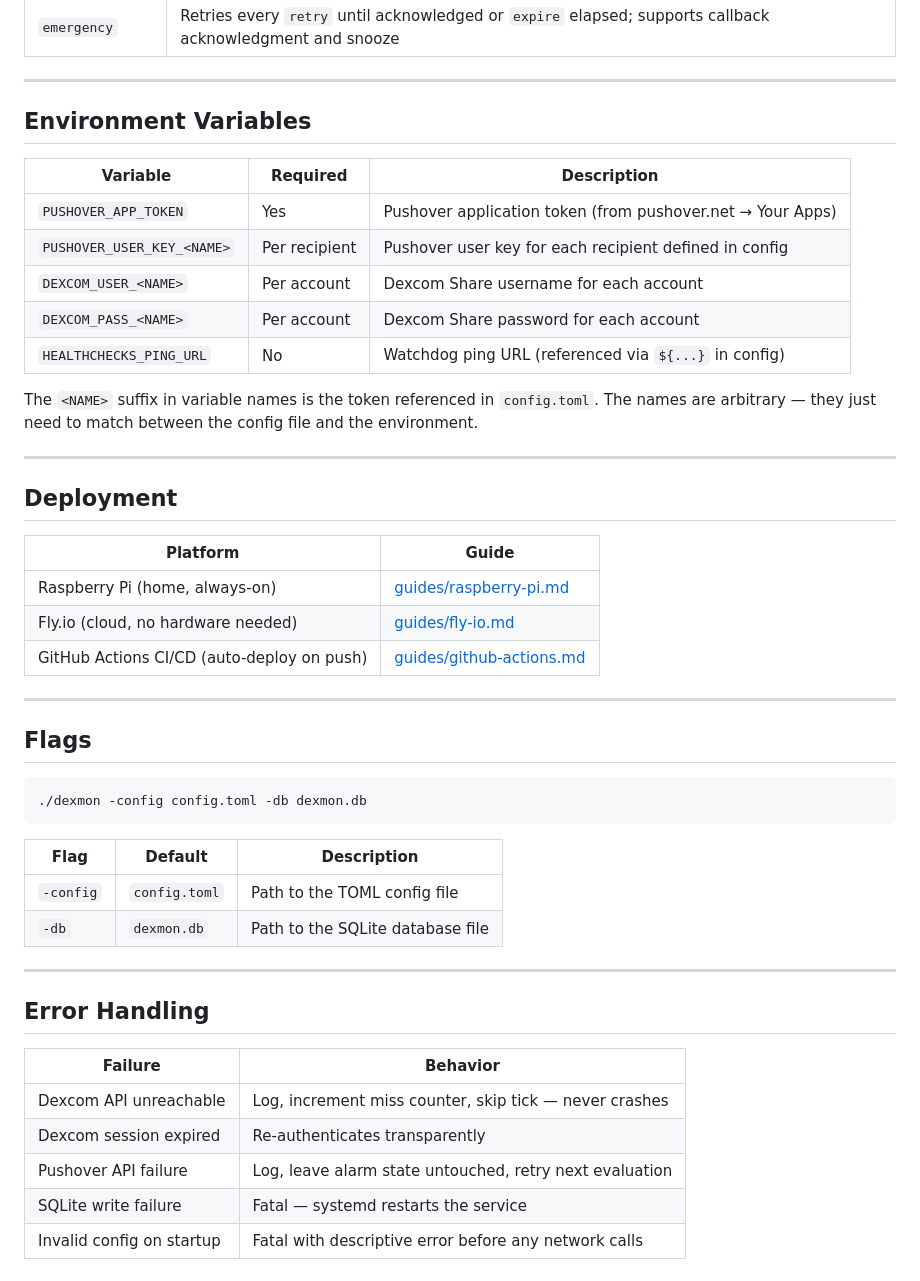
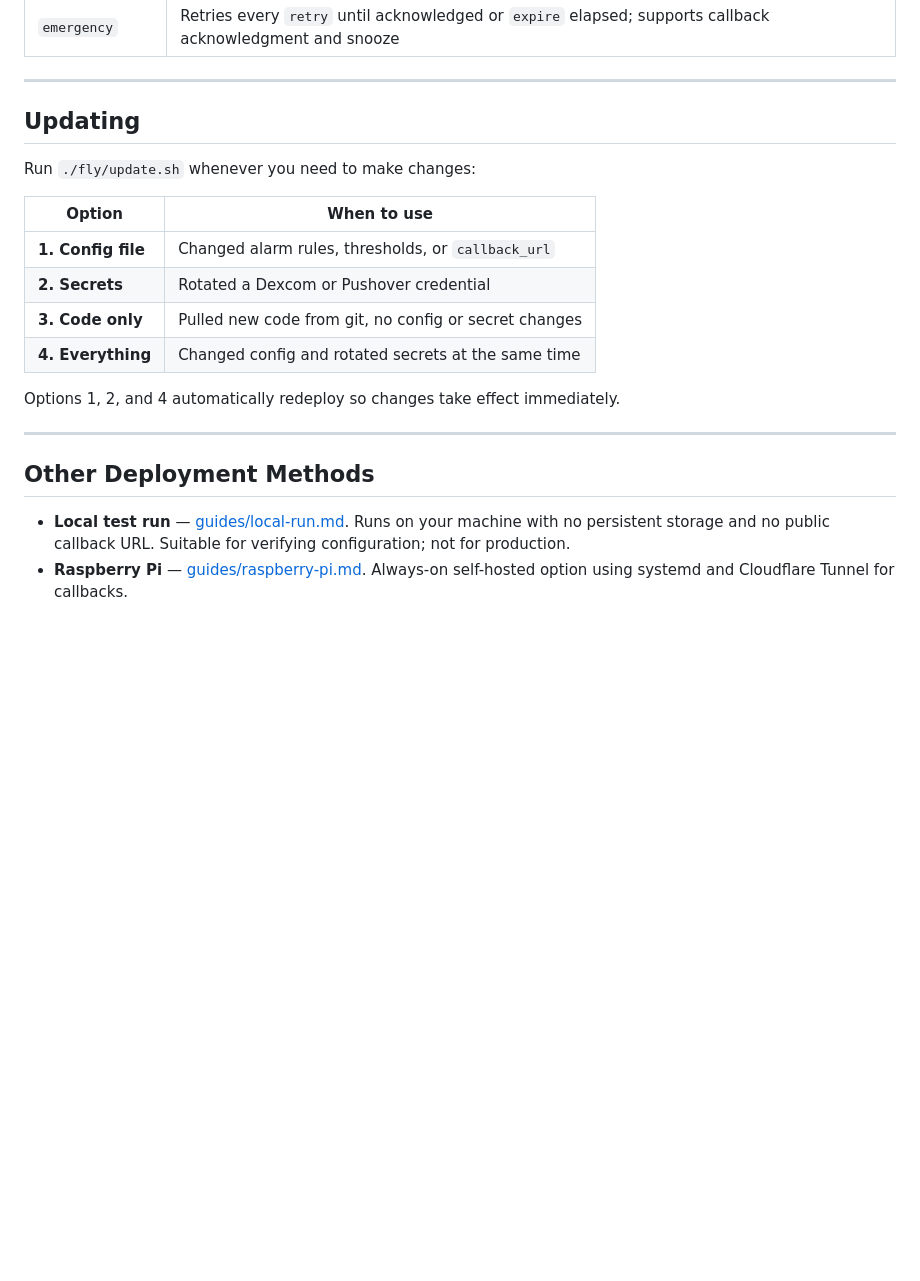
Before and after one commit to bigturdferguson/dexmon, a Markdown page: README.md, the part around one of its changes. GitHub-like rendering; blank space fills up the shorter version.

````diff
--- a/README.md
+++ b/README.md
@@ -205,49 +293,22 @@ recipients        = ["brandon", "sarah", "jessica"]
 
 ---
 
-## Environment Variables
+## Updating
 
-| Variable | Required | Description |
-|---|---|---|
-| `PUSHOVER_APP_TOKEN` | Yes | Pushover application token (from pushover.net → Your Apps) |
-| `PUSHOVER_USER_KEY_<NAME>` | Per recipient | Pushover user key for each recipient defined in config |
-| `DEXCOM_USER_<NAME>` | Per account | Dexcom Share username for each account |
-| `DEXCOM_PASS_<NAME>` | Per account | Dexcom Share password for each account |
-| `HEALTHCHECKS_PING_URL` | No | Watchdog ping URL (referenced via `${...}` in config) |
+Run `./fly/update.sh` whenever you need to make changes:
 
-The `<NAME>` suffix in variable names is the token referenced in `config.toml`. The names are arbitrary — they just need to match between the config file and the environment.
+| Option | When to use |
+|--------|-------------|
+| **1. Config file** | Changed alarm rules, thresholds, or `callback_url` |
+| **2. Secrets** | Rotated a Dexcom or Pushover credential |
+| **3. Code only** | Pulled new code from git, no config or secret changes |
+| **4. Everything** | Changed config and rotated secrets at the same time |
+
+Options 1, 2, and 4 automatically redeploy so changes take effect immediately.
 
 ---
 
-## Deployment
+## Other Deployment Methods
 
-| Platform | Guide |
-|---|---|
-| Raspberry Pi (home, always-on) | [guides/raspberry-pi.md](guides/raspberry-pi.md) |
-| Fly.io (cloud, no hardware needed) | [guides/fly-io.md](guides/fly-io.md) |
-| GitHub Actions CI/CD (auto-deploy on push) | [guides/github-actions.md](guides/github-actions.md) |
-
----
-
-## Flags
-
-```
-./dexmon -config config.toml -db dexmon.db
-```
-
-| Flag | Default | Description |
-|---|---|---|
-| `-config` | `config.toml` | Path to the TOML config file |
-| `-db` | `dexmon.db` | Path to the SQLite database file |
-
----
-
-## Error Handling
-
-| Failure | Behavior |
-|---|---|
-| Dexcom API unreachable | Log, increment miss counter, skip tick — never crashes |
-| Dexcom session expired | Re-authenticates transparently |
-| Pushover API failure | Log, leave alarm state untouched, retry next evaluation |
-| SQLite write failure | Fatal — systemd restarts the service |
-| Invalid config on startup | Fatal with descriptive error before any network calls |
+- **Local test run** — [guides/local-run.md](guides/local-run.md). Runs on your machine with no persistent storage and no public callback URL. Suitable for verifying configuration; not for production.
+- **Raspberry Pi** — [guides/raspberry-pi.md](guides/raspberry-pi.md). Always-on self-hosted option using systemd and Cloudflare Tunnel for callbacks.
````
Also changed, not shown: other parts of README.md (+120 -32 lines).
